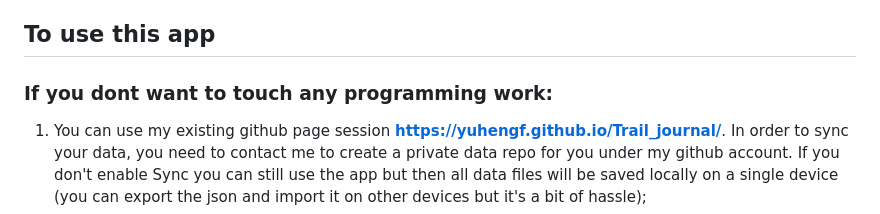
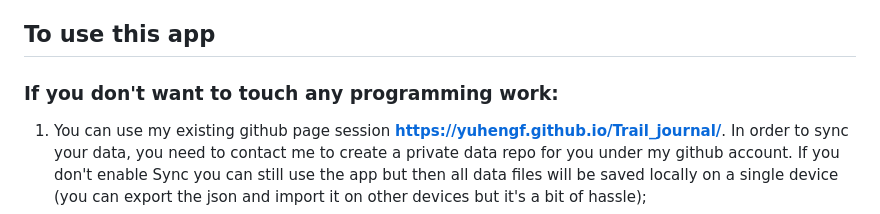
Before and after one commit to YuhengF/Trail_journal, a Markdown page: README.md, the part around the change. Rendered like a GitHub page.

```diff
--- a/README.md
+++ b/README.md
@@ -2,7 +2,7 @@ I used claude to write this app to track my personal hiking record. I tried to i
 
 ## To use this app
 
-### If you dont want to touch any programming work:
+### If you don't want to touch any programming work:
 
 1. You can use my existing github page session **https://yuhengf.github.io/Trail_journal/**. In order to sync your data, you need to contact me to create a private data repo for you under my github account. If you don't enable Sync you can still use the app but then all data files will be saved locally on a single device (you can export the json and import it on other devices but it's a bit of hassle);
 2. First time usage (or on a new device): visit the app webpage **https://yuhengf.github.io/Trail_journal/** -> Click Sync (bottom left) -> enter four pieces of info: my github user name (YuhengF), the private data repo (I will tell you what is, something like "data_tom"), the token I give you (will be a very long string), data file path (default is data.json which is good; you can also name it your own way if you understand what .json kinda means, and it should be the same throught out the whole usage across devices) -> optional encrytion (**I won't be able to see your content at all after encrytion. User has to remember their passphrase otherwise they will forever lose access to their data**). You need to fill the same information again everytime you want to use it on a new device;
```
